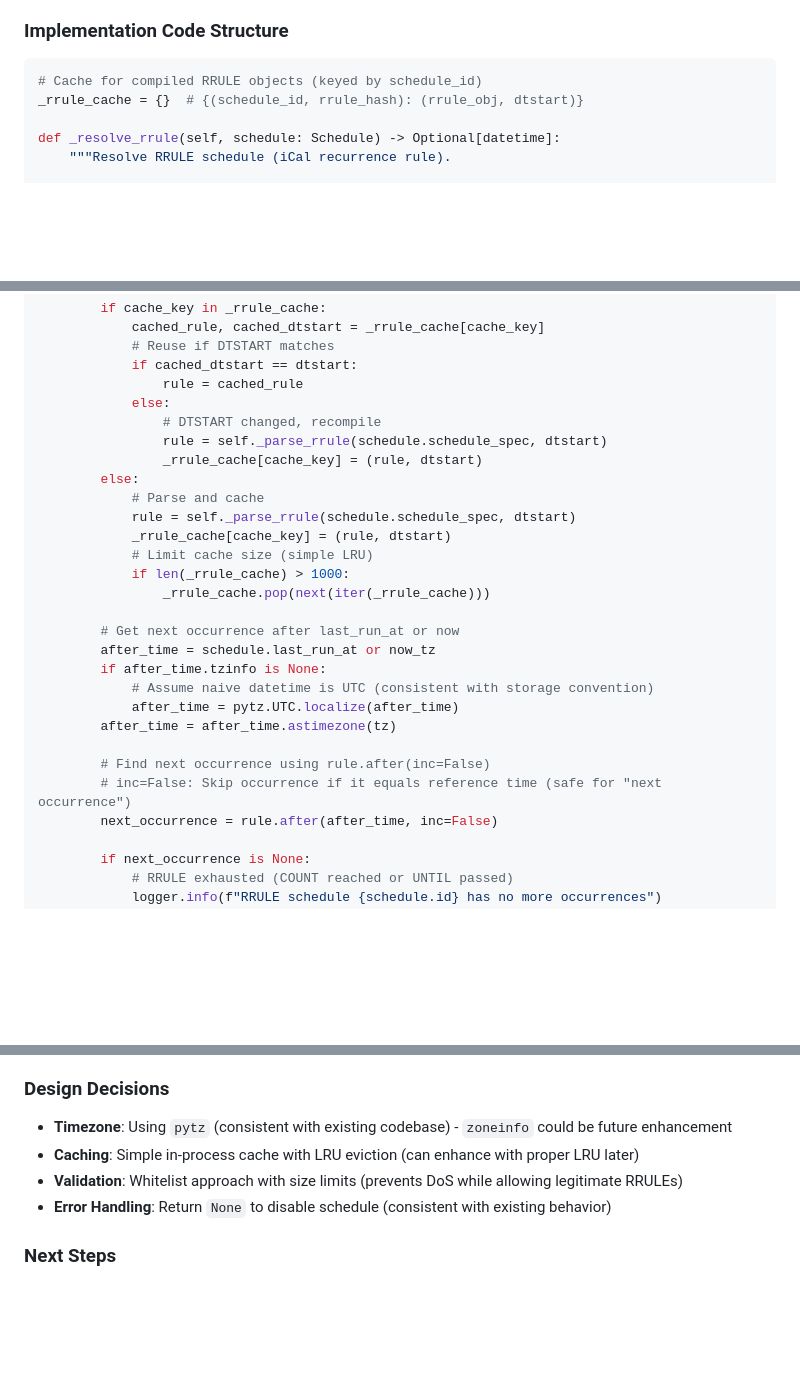
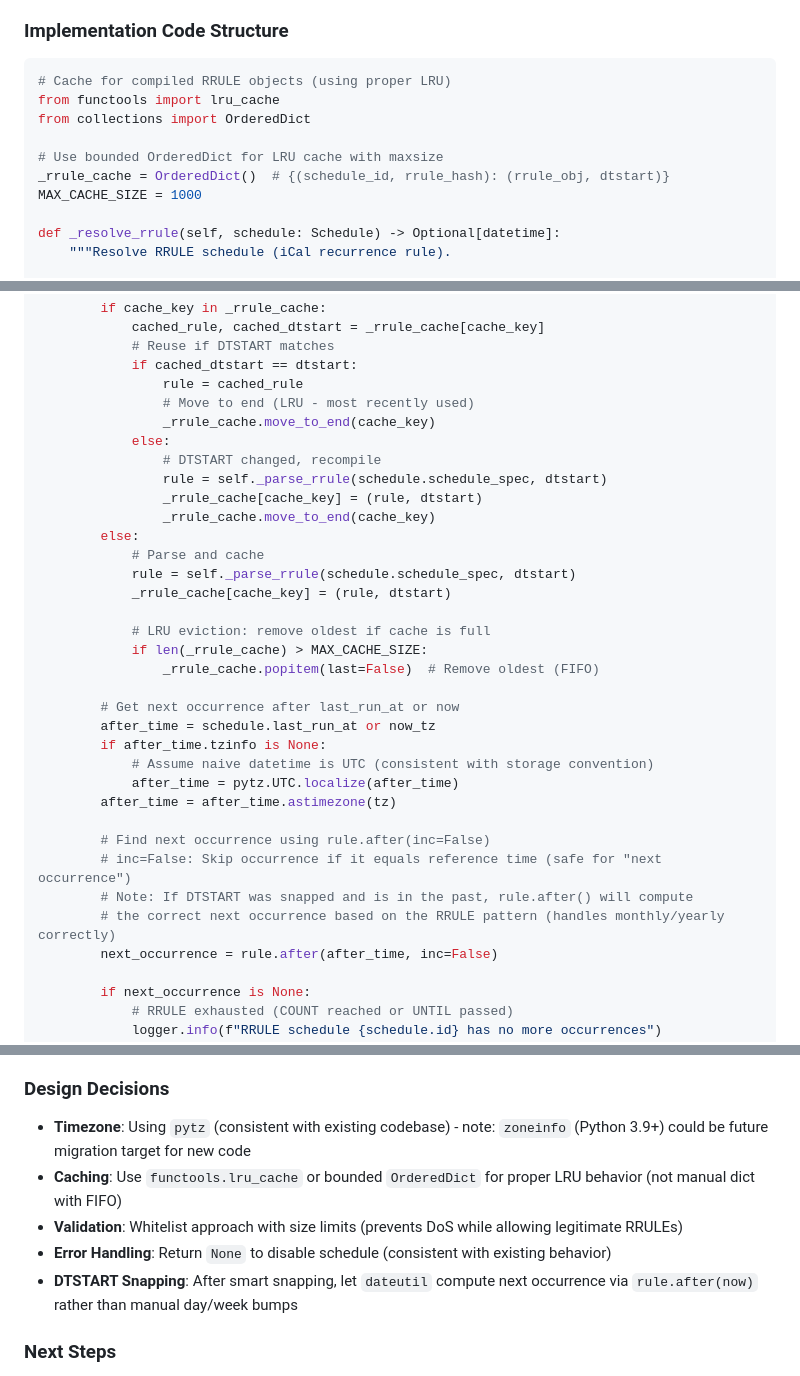
Before and after one commit to KintaroAI/x, a Markdown page: RRULE_IMPLEMENTATION_PLAN.md, 3 parts joined by grey strips. GitHub-like rendering; blank space fills up the shorter version.

````diff
--- a/RRULE_IMPLEMENTATION_PLAN.md
+++ b/RRULE_IMPLEMENTATION_PLAN.md
@@ -190,8 +192,13 @@ RRULE:FREQ=DAILY;INTERVAL=1
 ### Implementation Code Structure
 
 ```python
-# Cache for compiled RRULE objects (keyed by schedule_id)
-_rrule_cache = {}  # {(schedule_id, rrule_hash): (rrule_obj, dtstart)}
+# Cache for compiled RRULE objects (using proper LRU)
+from functools import lru_cache
+from collections import OrderedDict
+
+# Use bounded OrderedDict for LRU cache with maxsize
+_rrule_cache = OrderedDict()  # {(schedule_id, rrule_hash): (rrule_obj, dtstart)}
+MAX_CACHE_SIZE = 1000
 
 def _resolve_rrule(self, schedule: Schedule) -> Optional[datetime]:
     """Resolve RRULE schedule (iCal recurrence rule).
@@ -229,17 +236,21 @@ def _resolve_rrule(self, schedule: Schedule) -> Optional[datetime]:
             # Reuse if DTSTART matches
             if cached_dtstart == dtstart:
                 rule = cached_rule
+                # Move to end (LRU - most recently used)
+                _rrule_cache.move_to_end(cache_key)
             else:
                 # DTSTART changed, recompile
                 rule = self._parse_rrule(schedule.schedule_spec, dtstart)
                 _rrule_cache[cache_key] = (rule, dtstart)
+                _rrule_cache.move_to_end(cache_key)
         else:
             # Parse and cache
             rule = self._parse_rrule(schedule.schedule_spec, dtstart)
             _rrule_cache[cache_key] = (rule, dtstart)
-            # Limit cache size (simple LRU)
-            if len(_rrule_cache) > 1000:
-                _rrule_cache.pop(next(iter(_rrule_cache)))
+
+            # LRU eviction: remove oldest if cache is full
+            if len(_rrule_cache) > MAX_CACHE_SIZE:
+                _rrule_cache.popitem(last=False)  # Remove oldest (FIFO)
 
         # Get next occurrence after last_run_at or now
         after_time = schedule.last_run_at or now_tz
@@ -250,6 +261,8 @@ def _resolve_rrule(self, schedule: Schedule) -> Optional[datetime]:
 
         # Find next occurrence using rule.after(inc=False)
         # inc=False: Skip occurrence if it equals reference time (safe for "next occurrence")
+        # Note: If DTSTART was snapped and is in the past, rule.after() will compute
+        # the correct next occurrence based on the RRULE pattern (handles monthly/yearly correctly)
         next_occurrence = rule.after(after_time, inc=False)
 
         if next_occurrence is None:
@@ -667,10 +693,11 @@ This plan has been enhanced based on production-grade feedback to ensure **"cale
 
 ### Design Decisions
 
-- **Timezone**: Using `pytz` (consistent with existing codebase) - `zoneinfo` could be future enhancement
-- **Caching**: Simple in-process cache with LRU eviction (can enhance with proper LRU later)
+- **Timezone**: Using `pytz` (consistent with existing codebase) - note: `zoneinfo` (Python 3.9+) could be future migration target for new code
+- **Caching**: Use `functools.lru_cache` or bounded `OrderedDict` for proper LRU behavior (not manual dict with FIFO)
 - **Validation**: Whitelist approach with size limits (prevents DoS while allowing legitimate RRULEs)
 - **Error Handling**: Return `None` to disable schedule (consistent with existing behavior)
+- **DTSTART Snapping**: After smart snapping, let `dateutil` compute next occurrence via `rule.after(now)` rather than manual day/week bumps
 
 ### Next Steps
 
````
Also changed, not shown: other parts of RRULE_IMPLEMENTATION_PLAN.md (+46 -31 lines).
